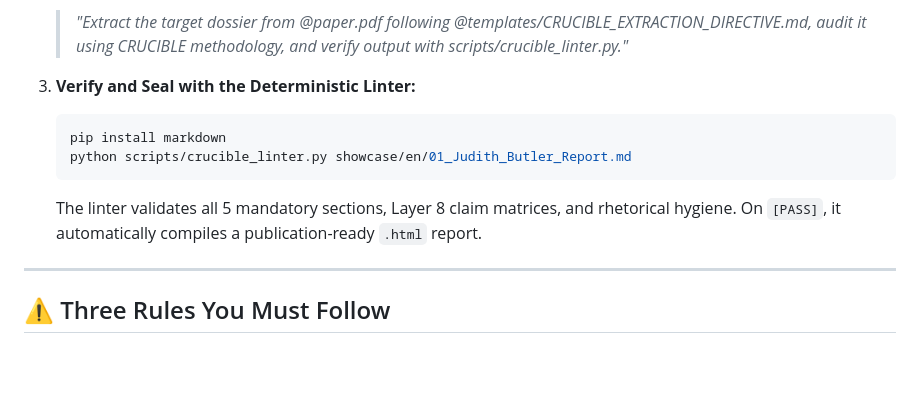
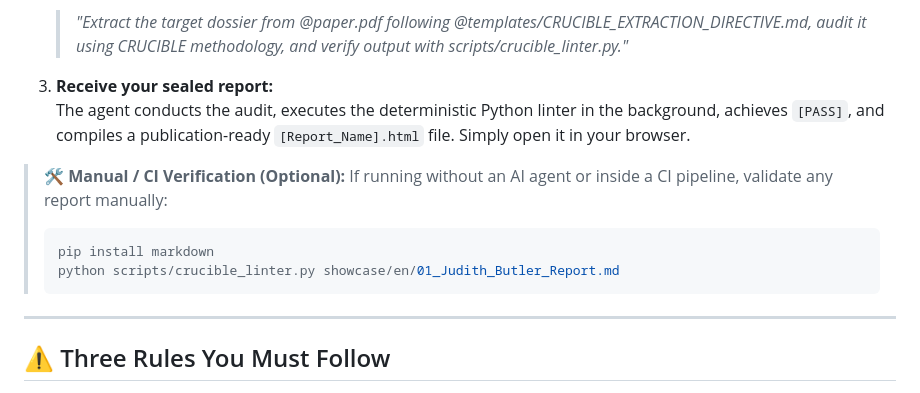
Before and after one commit to efegok73/crucible, a Markdown page: README.md, the part around the change. Drawn GitHub-style; blank space fills up the shorter version.

Commit message:
docs: clarify Path B step 3 as agent output and separate manual linter

````diff
--- a/README.md
+++ b/README.md
@@ -97,12 +97,14 @@ Fully automated pipeline for developers and agentic workflows:
 2. **Issue a single command to your agent:**
    > *"Extract the target dossier from @paper.pdf following @templates/CRUCIBLE_EXTRACTION_DIRECTIVE.md, audit it using CRUCIBLE methodology, and verify output with scripts/crucible_linter.py."*
 
-3. **Verify and Seal with the Deterministic Linter:**
-   ```bash
-   pip install markdown
-   python scripts/crucible_linter.py showcase/en/01_Judith_Butler_Report.md
-   ```
-   The linter validates all 5 mandatory sections, Layer 8 claim matrices, and rhetorical hygiene. On `[PASS]`, it automatically compiles a publication-ready `.html` report.
+3. **Receive your sealed report:**
+   The agent conducts the audit, executes the deterministic Python linter in the background, achieves `[PASS]`, and compiles a publication-ready `[Report_Name].html` file. Simply open it in your browser.
+
+> 🛠️ **Manual / CI Verification (Optional):** If running without an AI agent or inside a CI pipeline, validate any report manually:
+> ```bash
+> pip install markdown
+> python scripts/crucible_linter.py showcase/en/01_Judith_Butler_Report.md
+> ```
 
 ---
 
````
Also changed, not shown: README_TR.md (+8 -6 lines).
